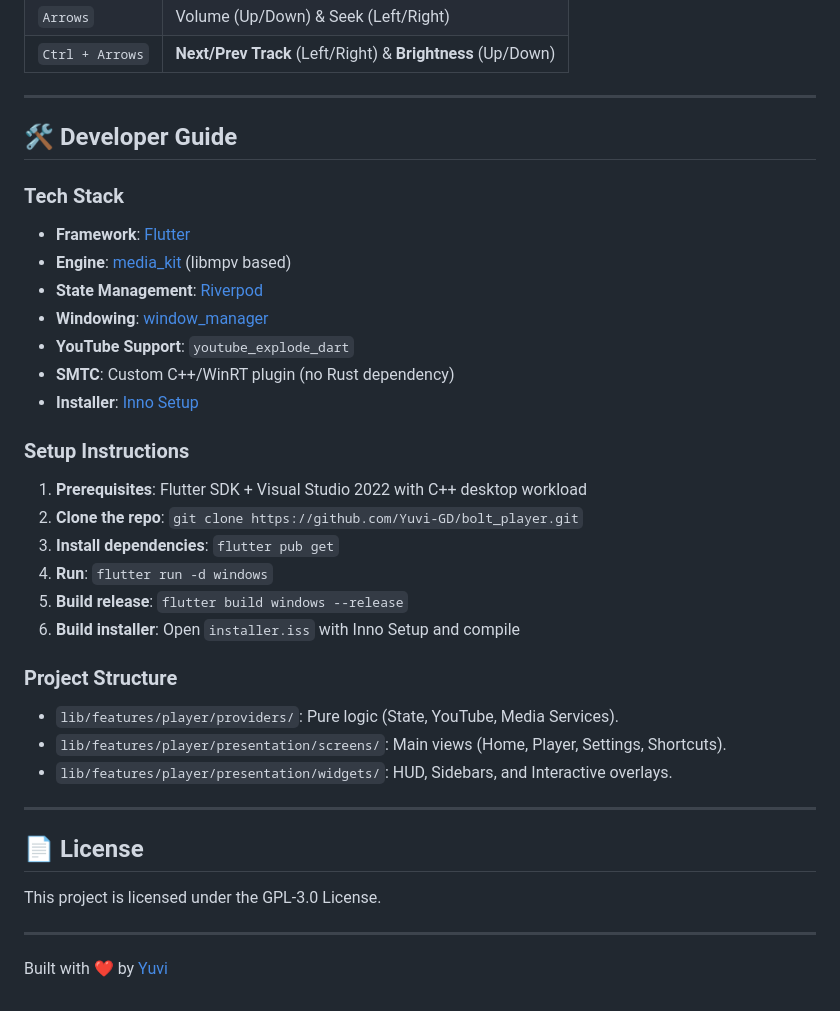
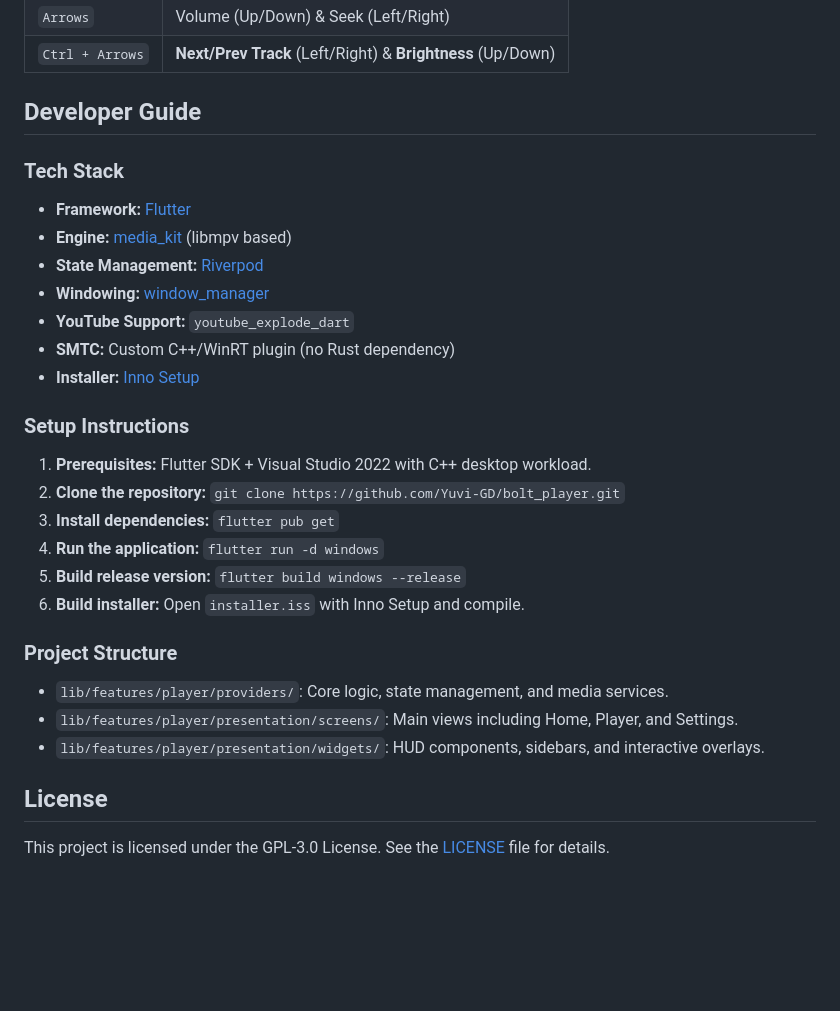
Before and after one commit to Yuvi-GD/bolt_player, a Markdown page: README.md, the part around one of its changes. GitHub-like rendering; blank space fills up the shorter version.

```diff
--- a/README.md
+++ b/README.md
@@ -69,36 +76,30 @@ Bolt Player is optimized for a mouse-first desktop experience. Control everythin
 | `Arrows` | Volume (Up/Down) & Seek (Left/Right) |
 | `Ctrl + Arrows` | **Next/Prev Track** (Left/Right) & **Brightness** (Up/Down) |
 
----
-
-## 🛠️ Developer Guide
+## Developer Guide
 
 ### Tech Stack
-- **Framework**: [Flutter](https://flutter.dev)
-- **Engine**: [media_kit](https://github.com/alexmercerind/media_kit) (libmpv based)
-- **State Management**: [Riverpod](https://riverpod.dev)
-- **Windowing**: [window_manager](https://github.com/leanflutter/window_manager)
-- **YouTube Support**: `youtube_explode_dart`
-- **SMTC**: Custom C++/WinRT plugin (no Rust dependency)
-- **Installer**: [Inno Setup](https://jrsoftware.org/isinfo.php)
+* **Framework:** [Flutter](https://flutter.dev)
+* **Engine:** [media_kit](https://github.com/alexmercerind/media_kit) (libmpv based)
+* **State Management:** [Riverpod](https://riverpod.dev)
+* **Windowing:** [window_manager](https://github.com/leanflutter/window_manager)
+* **YouTube Support:** `youtube_explode_dart`
+* **SMTC:** Custom C++/WinRT plugin (no Rust dependency)
+* **Installer:** [Inno Setup](https://jrsoftware.org/isinfo.php)
 
 ### Setup Instructions
-1. **Prerequisites**: Flutter SDK + Visual Studio 2022 with C++ desktop workload
-2. **Clone the repo**: `git clone https://github.com/Yuvi-GD/bolt_player.git`
-3. **Install dependencies**: `flutter pub get`
-4. **Run**: `flutter run -d windows`
-5. **Build release**: `flutter build windows --release`
-6. **Build installer**: Open `installer.iss` with Inno Setup and compile
+1. **Prerequisites:** Flutter SDK + Visual Studio 2022 with C++ desktop workload.
+2. **Clone the repository:** `git clone https://github.com/Yuvi-GD/bolt_player.git`
+3. **Install dependencies:** `flutter pub get`
+4. **Run the application:** `flutter run -d windows`
+5. **Build release version:** `flutter build windows --release`
+6. **Build installer:** Open `installer.iss` with Inno Setup and compile.
 
 ### Project Structure
-- `lib/features/player/providers/`: Pure logic (State, YouTube, Media Services).
-- `lib/features/player/presentation/screens/`: Main views (Home, Player, Settings, Shortcuts).
-- `lib/features/player/presentation/widgets/`: HUD, Sidebars, and Interactive overlays.
+* `lib/features/player/providers/`: Core logic, state management, and media services.
+* `lib/features/player/presentation/screens/`: Main views including Home, Player, and Settings.
+* `lib/features/player/presentation/widgets/`: HUD components, sidebars, and interactive overlays.
 
----
+## License
 
-## 📄 License
-This project is licensed under the GPL-3.0 License.
-
----
-Built with ❤️ by [Yuvi](https://github.com/Yuvi-GD)
+This project is licensed under the GPL-3.0 License. See the [LICENSE](LICENSE) file for details.
```
Also changed, not shown: other parts of README.md (+49 -42 lines).
